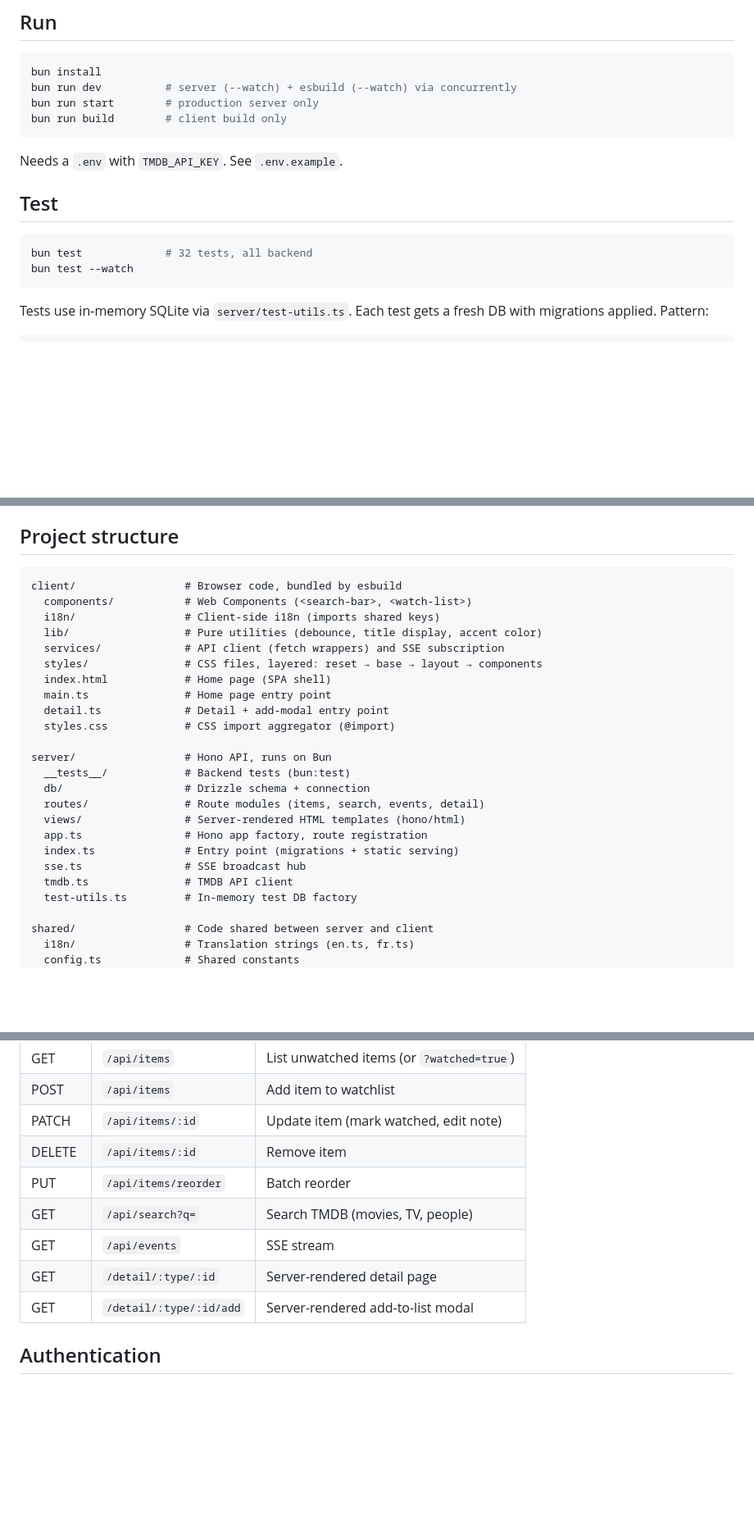
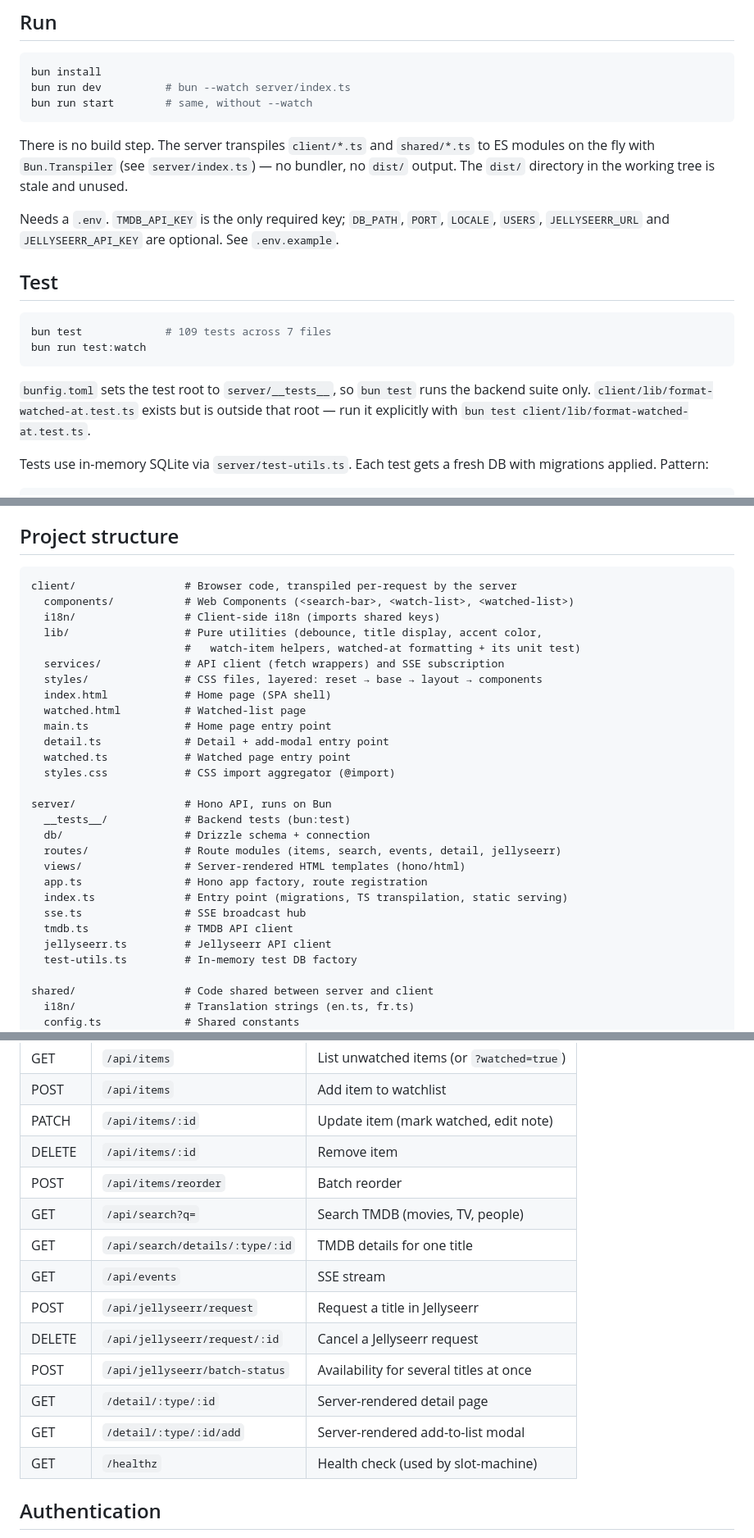
Before and after one commit to louije/plateau-tele, a Markdown page: CLAUDE.md, 3 parts joined by grey strips. Shown at 82% size. Rendered like a GitHub page; blank space fills up the shorter version.

Commit message:
CLAUDE.md: correct stale build, test and route documentation

````diff
--- a/CLAUDE.md
+++ b/CLAUDE.md
@@ -8,19 +8,27 @@ Server deployment details are in `claude.local.md` (git-excluded).
 
 ```sh
 bun install
-bun run dev          # server (--watch) + esbuild (--watch) via concurrently
-bun run start        # production server only
-bun run build        # client build only
+bun run dev          # bun --watch server/index.ts
+bun run start        # same, without --watch
 ```
 
-Needs a `.env` with `TMDB_API_KEY`. See `.env.example`.
+There is no build step. The server transpiles `client/*.ts` and `shared/*.ts` to ES
+modules on the fly with `Bun.Transpiler` (see `server/index.ts`) — no bundler, no
+`dist/` output. The `dist/` directory in the working tree is stale and unused.
+
+Needs a `.env`. `TMDB_API_KEY` is the only required key; `DB_PATH`, `PORT`, `LOCALE`,
+`USERS`, `JELLYSEERR_URL` and `JELLYSEERR_API_KEY` are optional. See `.env.example`.
 
 ## Test
 
 ```sh
-bun test             # 32 tests, all backend
-bun test --watch
+bun test             # 109 tests across 7 files
+bun run test:watch
 ```
+
+`bunfig.toml` sets the test root to `server/__tests__`, so `bun test` runs the backend
+suite only. `client/lib/format-watched-at.test.ts` exists but is outside that root —
+run it explicitly with `bun test client/lib/format-watched-at.test.ts`.
 
 Tests use in-memory SQLite via `server/test-utils.ts`. Each test gets a fresh DB with migrations applied. Pattern:
 
@@ -55,26 +63,30 @@ Migrations live in `drizzle/`. DB file is `data/plateau.db` (git-ignored).
 ## Project structure
 
 ```
-client/                 # Browser code, bundled by esbuild
-  components/           # Web Components (<search-bar>, <watch-list>)
+client/                 # Browser code, transpiled per-request by the server
+  components/           # Web Components (<search-bar>, <watch-list>, <watched-list>)
   i18n/                 # Client-side i18n (imports shared keys)
-  lib/                  # Pure utilities (debounce, title display, accent color)
+  lib/                  # Pure utilities (debounce, title display, accent color,
+                        #   watch-item helpers, watched-at formatting + its unit test)
   services/             # API client (fetch wrappers) and SSE subscription
   styles/               # CSS files, layered: reset → base → layout → components
   index.html            # Home page (SPA shell)
+  watched.html          # Watched-list page
   main.ts               # Home page entry point
   detail.ts             # Detail + add-modal entry point
+  watched.ts            # Watched page entry point
   styles.css            # CSS import aggregator (@import)
 
 server/                 # Hono API, runs on Bun
   __tests__/            # Backend tests (bun:test)
   db/                   # Drizzle schema + connection
-  routes/               # Route modules (items, search, events, detail)
+  routes/               # Route modules (items, search, events, detail, jellyseerr)
   views/                # Server-rendered HTML templates (hono/html)
   app.ts                # Hono app factory, route registration
-  index.ts              # Entry point (migrations + static serving)
+  index.ts              # Entry point (migrations, TS transpilation, static serving)
   sse.ts                # SSE broadcast hub
   tmdb.ts               # TMDB API client
+  jellyseerr.ts         # Jellyseerr API client
   test-utils.ts         # In-memory test DB factory
 
 shared/                 # Code shared between server and client
@@ -94,11 +106,16 @@ drizzle.config.ts       # Drizzle-kit config
 | POST | `/api/items` | Add item to watchlist |
 | PATCH | `/api/items/:id` | Update item (mark watched, edit note) |
 | DELETE | `/api/items/:id` | Remove item |
-| PUT | `/api/items/reorder` | Batch reorder |
+| POST | `/api/items/reorder` | Batch reorder |
 | GET | `/api/search?q=` | Search TMDB (movies, TV, people) |
+| GET | `/api/search/details/:type/:id` | TMDB details for one title |
 | GET | `/api/events` | SSE stream |
+| POST | `/api/jellyseerr/request` | Request a title in Jellyseerr |
+| DELETE | `/api/jellyseerr/request/:id` | Cancel a Jellyseerr request |
+| POST | `/api/jellyseerr/batch-status` | Availability for several titles at once |
 | GET | `/detail/:type/:id` | Server-rendered detail page |
 | GET | `/detail/:type/:id/add` | Server-rendered add-to-list modal |
+| GET | `/healthz` | Health check (used by slot-machine) |
 
 ## Authentication
 
````
Also changed, not shown: other parts of CLAUDE.md (+9 -2 lines).
